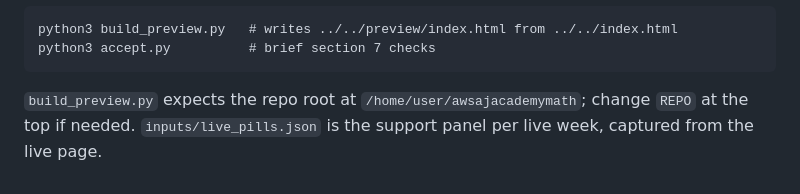
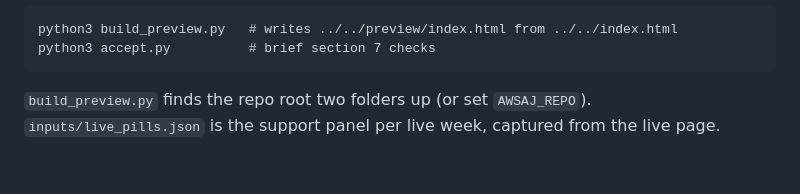
Before and after one commit to timjmills/awsajacademymath, a Markdown page: tools/domain-sequence/README.md, the part around the change. Drawn GitHub-style.

Commit message:
Fix README note on the repo path
Co-Authored-By: Claude Opus 5.5 <noreply@anthropic.com>
Claude-Session: https://claude.ai/code/session_0155K6GKFMbwnHerygqq1bUz

````diff
--- a/tools/domain-sequence/README.md
+++ b/tools/domain-sequence/README.md
@@ -41,4 +41,4 @@ python3 build_preview.py   # writes ../../preview/index.html from ../../index.ht
 python3 accept.py          # brief section 7 checks
 ```
 
-`build_preview.py` expects the repo root at `/home/user/awsajacademymath`; change `REPO` at the top if needed. `inputs/live_pills.json` is the support panel per live week, captured from the live page.
+`build_preview.py` finds the repo root two folders up (or set `AWSAJ_REPO`). `inputs/live_pills.json` is the support panel per live week, captured from the live page.
````
